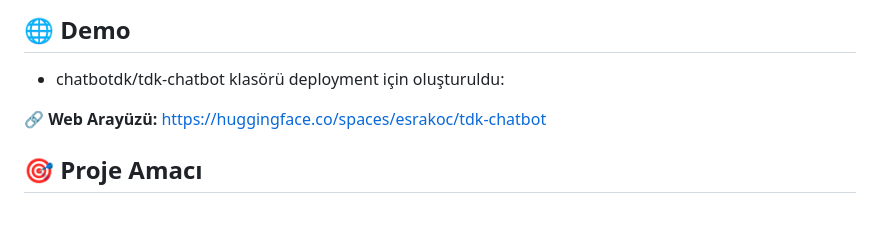
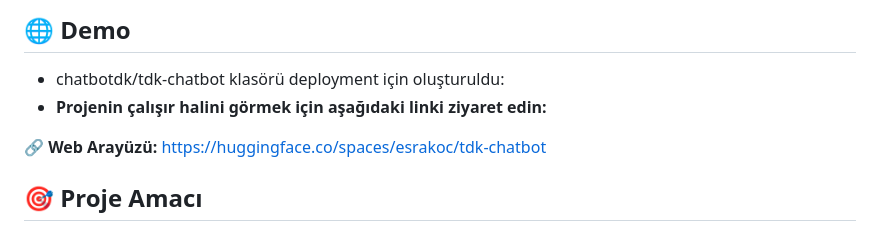
Before and after one commit to esrakocx/chatbotdk, a Markdown page: README.md, the part around the change. Rendered like a GitHub page.

Commit message:
Update README with demo link
Added a link to the web interface for the project demo.

```diff
--- a/README.md
+++ b/README.md
@@ -10,6 +10,7 @@ Türk Dil Kurumu (TDK) Sözlük verilerini kullanarak Türkçe kelimelerin anlam
 ## 🌐 Demo
 
 - chatbotdk/tdk-chatbot klasörü deployment için oluşturuldu:
+- **Projenin çalışır halini görmek için aşağıdaki linki ziyaret edin:**
 
 🔗 **Web Arayüzü:** [https://huggingface.co/spaces/esrakoc/tdk-chatbot](https://huggingface.co/spaces/esrakoc/tdk-chatbot)
 
```
